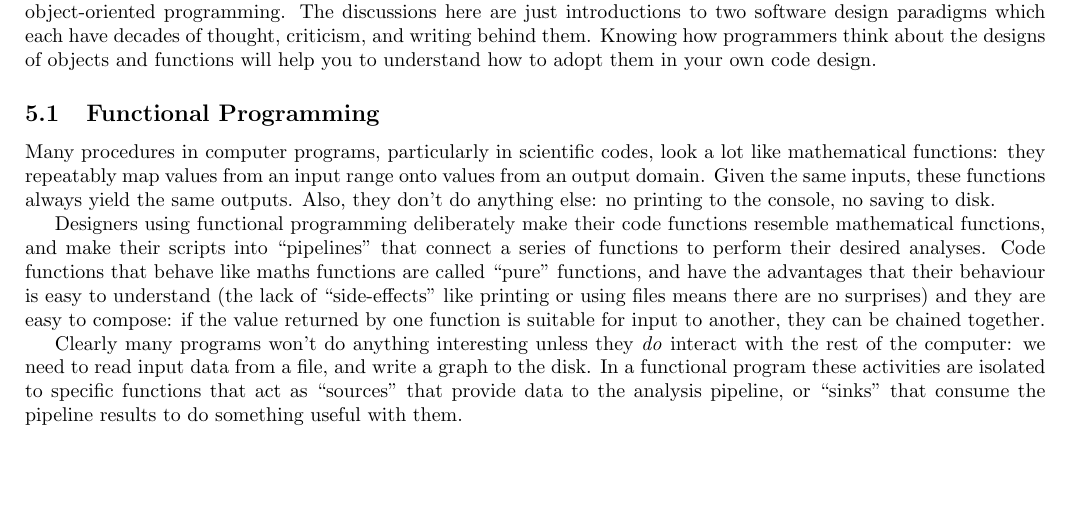
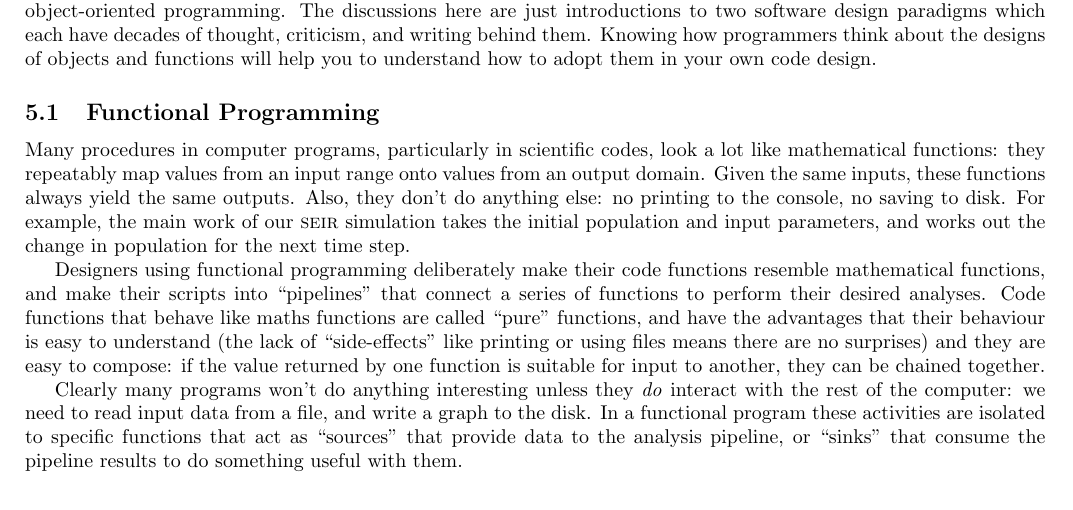
Before and after one commit to OxfordRSE/code-organisation, a LaTeX document (handout.tex): part of page 5 of 6, cut so that both start at the same text, the shorter picture padded with empty space. Compiled offline with pdfLaTeX.

```diff
--- a/handout.tex
+++ b/handout.tex
@@ -262,7 +262,7 @@
 In this section, we'll take a very light overview of two code organisation principles, functional programming and object-oriented programming. The discussions here are just introductions to two software design paradigms which each have decades of thought, criticism, and writing behind them. Knowing how programmers think about the designs of objects and functions will help you to understand how to adopt them in your own code design.
 
 \subsection{Functional Programming}
-Many procedures in computer programs, particularly in scientific codes, look a lot like mathematical functions: they repeatably map values from an input range onto values from an output domain. Given the same inputs, these functions always yield the same outputs. Also, they don't do anything else: no printing to the console, no saving to disk.
+Many procedures in computer programs, particularly in scientific codes, look a lot like mathematical functions: they repeatably map values from an input range onto values from an output domain. Given the same inputs, these functions always yield the same outputs. Also, they don't do anything else: no printing to the console, no saving to disk. For example, the main work of our \textsc{seir} simulation takes the initial population and input parameters, and works out the change in population for the next time step.
 
 Designers using functional programming deliberately make their code functions resemble mathematical functions, and make their scripts into ``pipelines'' that connect a series of functions to perform their desired analyses. Code functions that behave like maths functions are called ``pure'' functions, and have the advantages that their behaviour is easy to understand (the lack of ``side-effects'' like printing or using files means there are no surprises) and they are easy to compose: if the value returned by one function is suitable for input to another, they can be chained together.
 
```
Also changed, not shown: handout.tex (4 more changed lines).
